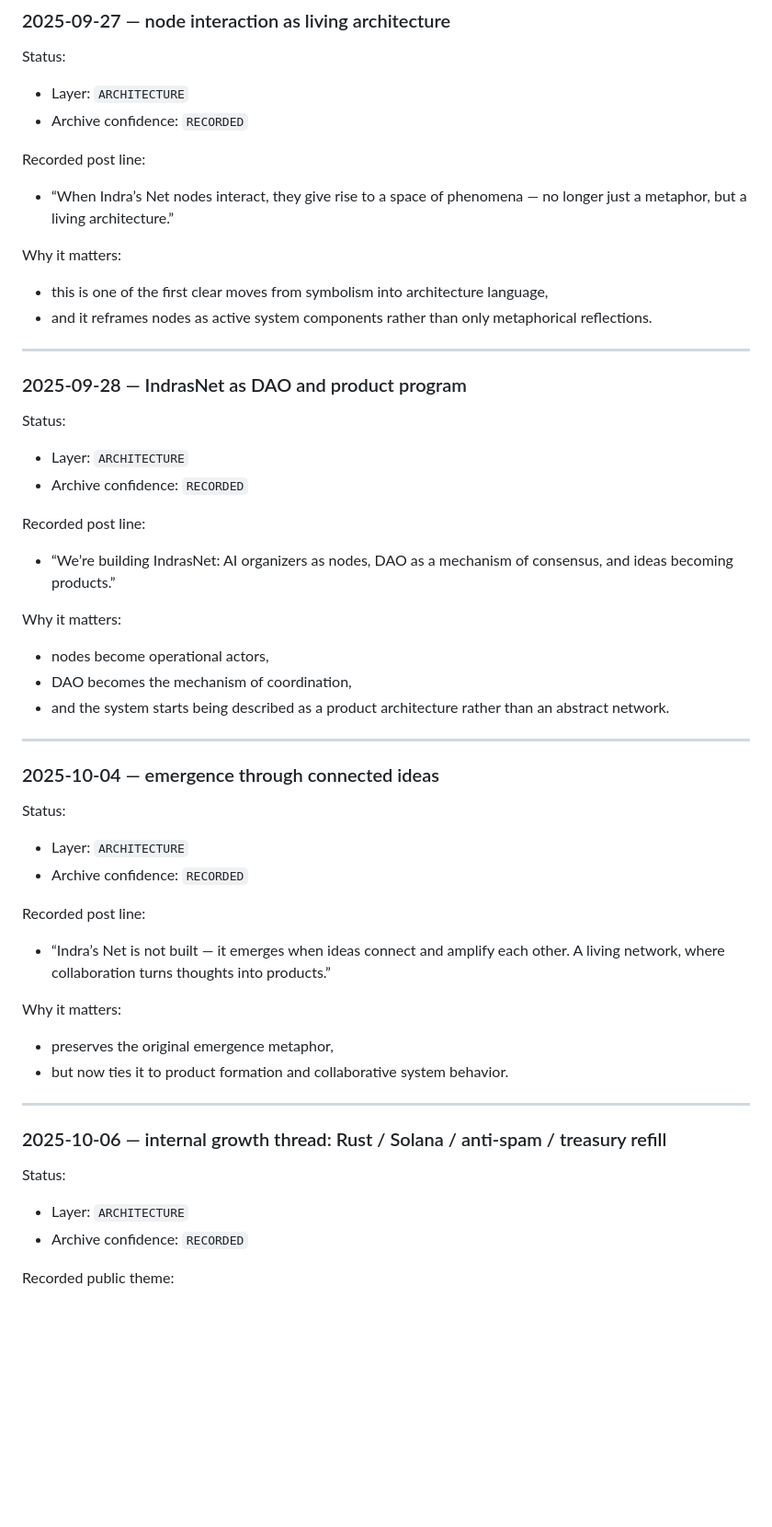
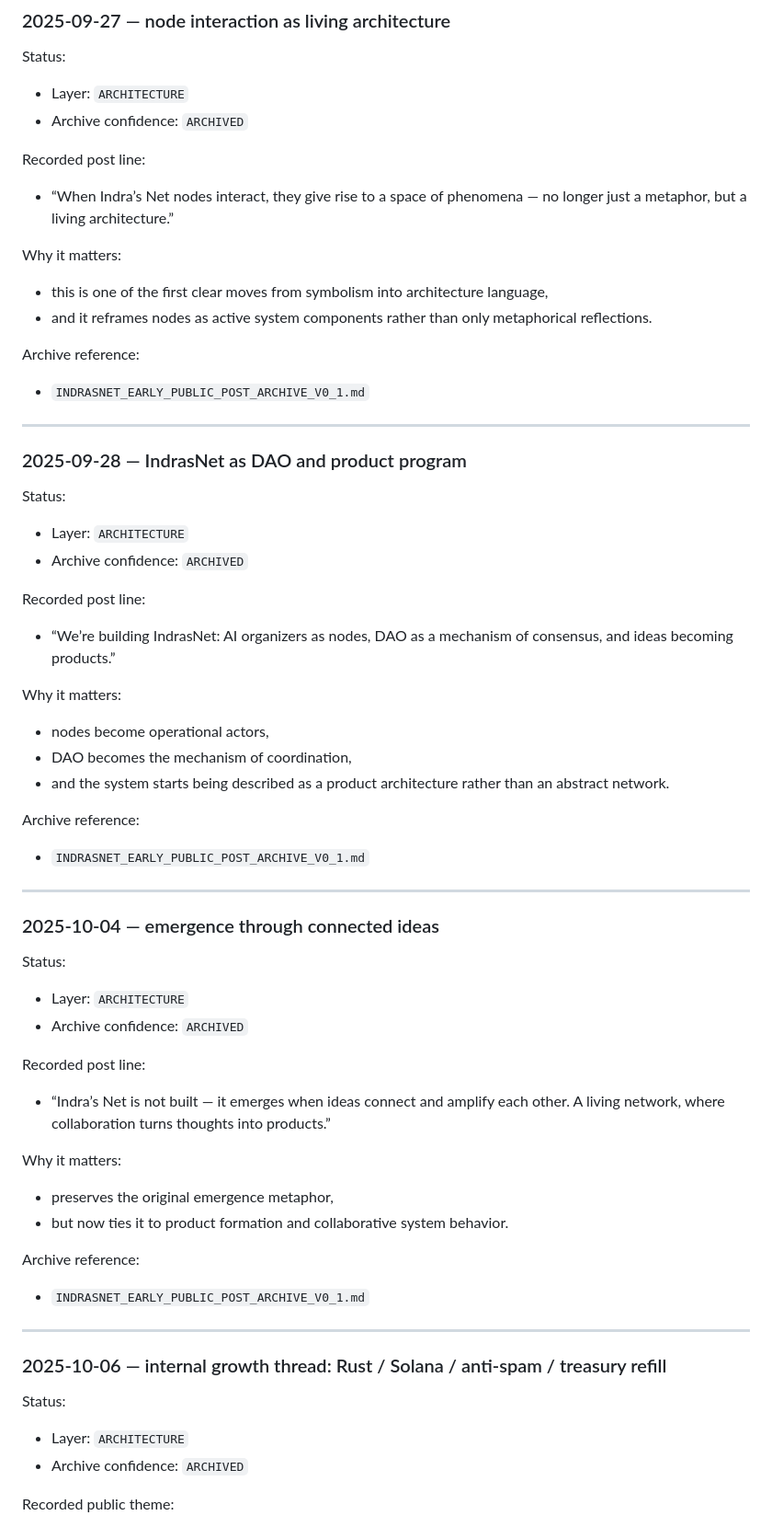
Before and after one commit to IndrasNet108/decirepo, a Markdown page: INDRASNET_SOURCE_TIMELINE_V0_1.md, the part around one of its changes. Shown at 92% size. Rendered like a GitHub page; blank space fills up the shorter version.

Commit message:
docs: archive 2025 IndrasNet public transition posts

```diff
--- a/INDRASNET_SOURCE_TIMELINE_V0_1.md
+++ b/INDRASNET_SOURCE_TIMELINE_V0_1.md
@@ -75,7 +76,7 @@ Current archive note:
 Status:
 
 - Layer: `ARCHITECTURE`
-- Archive confidence: `RECORDED`
+- Archive confidence: `ARCHIVED`
 
 Recorded post line:
 
@@ -86,6 +87,10 @@ Why it matters:
 - this is one of the first clear moves from symbolism into architecture language,
 - and it reframes nodes as active system components rather than only metaphorical reflections.
 
+Archive reference:
+
+- `INDRASNET_EARLY_PUBLIC_POST_ARCHIVE_V0_1.md`
+
 ---
 
 ### 2025-09-28 — IndrasNet as DAO and product program
@@ -93,7 +98,7 @@ Why it matters:
 Status:
 
 - Layer: `ARCHITECTURE`
-- Archive confidence: `RECORDED`
+- Archive confidence: `ARCHIVED`
 
 Recorded post line:
 
@@ -105,6 +110,10 @@ Why it matters:
 - DAO becomes the mechanism of coordination,
 - and the system starts being described as a product architecture rather than an abstract network.
 
+Archive reference:
+
+- `INDRASNET_EARLY_PUBLIC_POST_ARCHIVE_V0_1.md`
+
 ---
 
 ### 2025-10-04 — emergence through connected ideas
@@ -112,7 +121,7 @@ Why it matters:
 Status:
 
 - Layer: `ARCHITECTURE`
-- Archive confidence: `RECORDED`
+- Archive confidence: `ARCHIVED`
 
 Recorded post line:
 
@@ -123,6 +132,10 @@ Why it matters:
 - preserves the original emergence metaphor,
 - but now ties it to product formation and collaborative system behavior.
 
+Archive reference:
+
+- `INDRASNET_EARLY_PUBLIC_POST_ARCHIVE_V0_1.md`
+
 ---
 
 ### 2025-10-06 — internal growth thread: Rust / Solana / anti-spam / treasury refill
@@ -130,7 +143,7 @@ Why it matters:
 Status:
 
 - Layer: `ARCHITECTURE`
-- Archive confidence: `RECORDED`
+- Archive confidence: `ARCHIVED`
 
 Recorded public theme:
 
```
Also changed, not shown: other parts of INDRASNET_SOURCE_TIMELINE_V0_1.md (+13 -3 lines), INDRASNET_EARLY_PUBLIC_POST_ARCHIVE_V0_1.md (added, +219 -0 lines), PUBLIC_CHANGELOG.md (+6 -0 lines).
